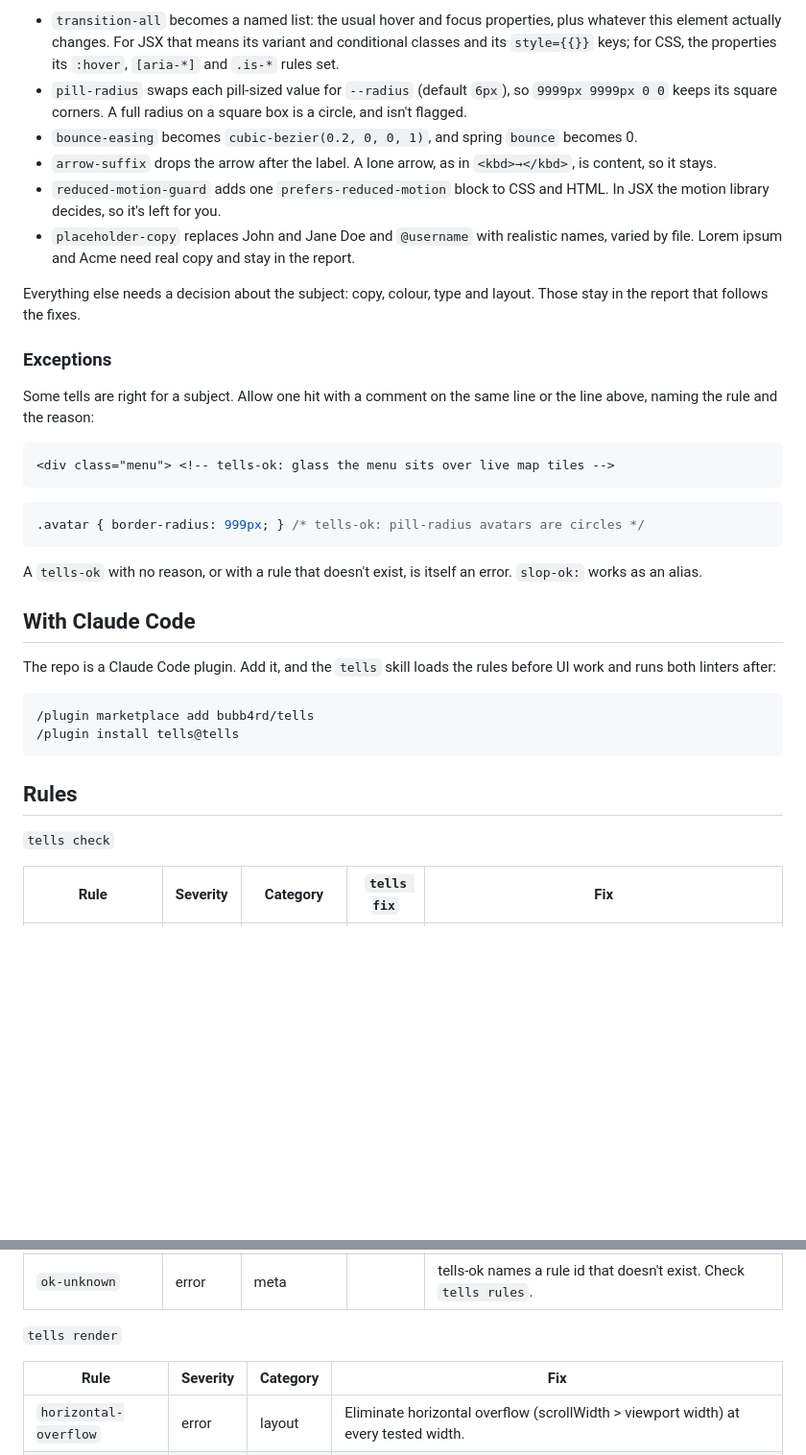
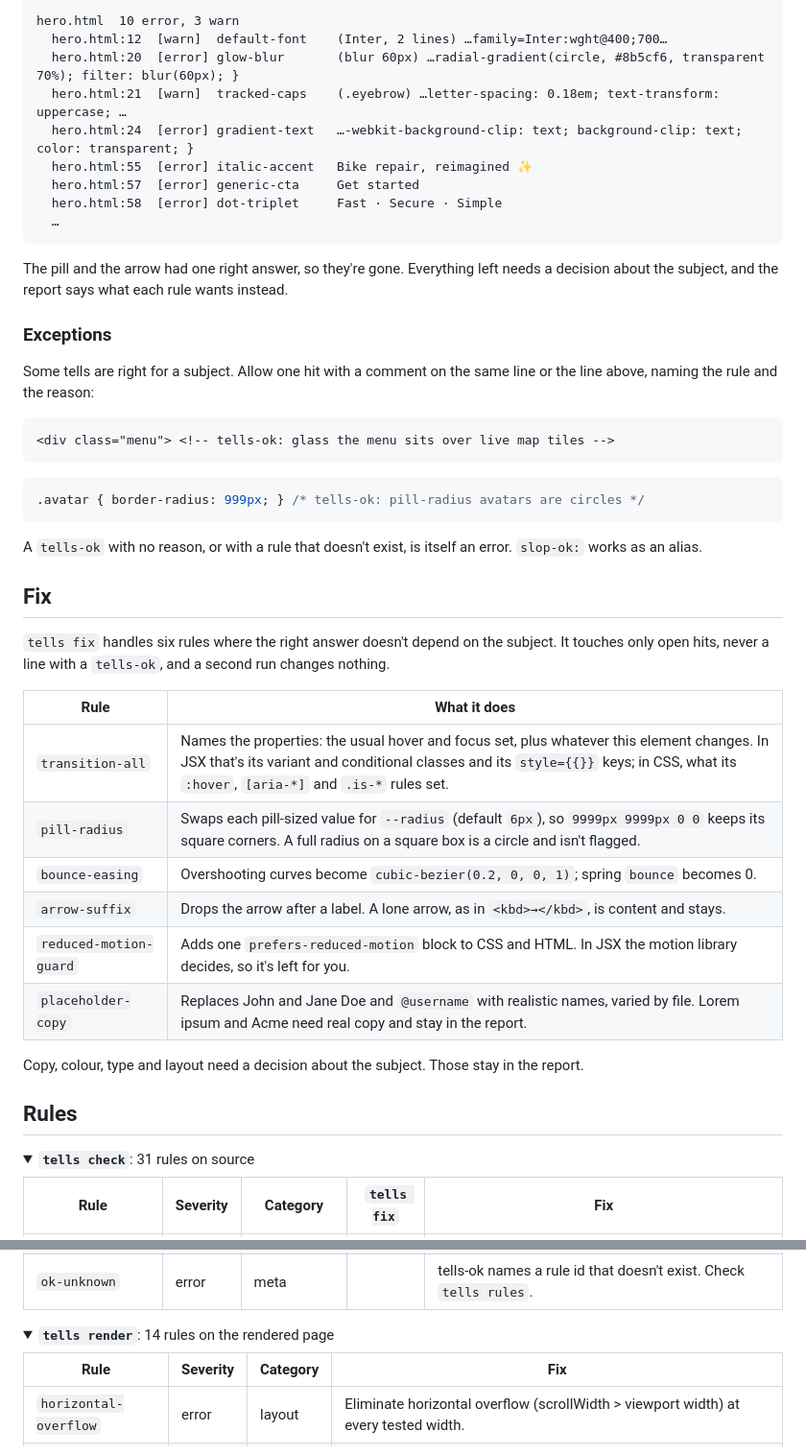
Before and after one commit to bubb4rd/tells, a Markdown page: README.md, 2 parts joined by grey strips. Shown at 96% size. Rendered like a GitHub page; folded sections open; blank space fills up the shorter version.

````diff
--- a/README.md
+++ b/README.md
@@ -51,12 +86,16 @@ All three exit 1 when errors are left, so they work in CI as they are. `render`
 
-- `transition-all` becomes a named list: the usual hover and focus properties, plus whatever this element actually changes. For JSX that means its variant and conditional classes and its `style={{}}` keys; for CSS, the properties its `:hover`, `[aria-*]` and `.is-*` rules set.
-- `pill-radius` swaps each pill-sized value for `--radius` (default `6px`), so `9999px 9999px 0 0` keeps its square corners. A full radius on a square box is a circle, and isn't flagged.
-- `bounce-easing` becomes `cubic-bezier(0.2, 0, 0, 1)`, and spring `bounce` becomes 0.
-- `arrow-suffix` drops the arrow after the label. A lone arrow, as in `<kbd>→</kbd>`, is content, so it stays.
-- `reduced-motion-guard` adds one `prefers-reduced-motion` block to CSS and HTML. In JSX the motion library decides, so it's left for you.
-- `placeholder-copy` replaces John and Jane Doe and `@username` with realistic names, varied by file. Lorem ipsum and Acme need real copy and stay in the report.
+hero.html  10 error, 3 warn
+  hero.html:12  [warn]  default-font    (Inter, 2 lines) …family=Inter:wght@400;700…
+  hero.html:20  [error] glow-blur       (blur 60px) …radial-gradient(circle, #8b5cf6, transparent 70%); filter: blur(60px); }
+  hero.html:21  [warn]  tracked-caps    (.eyebrow) …letter-spacing: 0.18em; text-transform: uppercase; …
+  hero.html:24  [error] gradient-text   …-webkit-background-clip: text; background-clip: text; color: transparent; }
+  hero.html:55  [error] italic-accent   Bike repair, reimagined ✨
+  hero.html:57  [error] generic-cta     Get started
+  hero.html:58  [error] dot-triplet     Fast · Secure · Simple
+  …
+```
 
-Everything else needs a decision about the subject: copy, colour, type and layout. Those stay in the report that follows the fixes.
+The pill and the arrow had one right answer, so they're gone. Everything left needs a decision about the subject, and the report says what each rule wants instead.
 
 ### Exceptions
 
@@ -72,18 +111,25 @@ Some tells are right for a subject. Allow one hit with a comment on the same lin
 
 A `tells-ok` with no reason, or with a rule that doesn't exist, is itself an error. `slop-ok:` works as an alias.
 
-## With Claude Code
+## Fix
 
-The repo is a Claude Code plugin. Add it, and the `tells` skill loads the rules before UI work and runs both linters after:
+`tells fix` handles six rules where the right answer doesn't depend on the subject. It touches only open hits, never a line with a `tells-ok`, and a second run changes nothing.
 
-```
-/plugin marketplace add bubb4rd/tells
-/plugin install tells@tells
-```
+| Rule | What it does |
+|---|---|
+| `transition-all` | Names the properties: the usual hover and focus set, plus whatever this element changes. In JSX that's its variant and conditional classes and its `style={{}}` keys; in CSS, what its `:hover`, `[aria-*]` and `.is-*` rules set. |
+| `pill-radius` | Swaps each pill-sized value for `--radius` (default `6px`), so `9999px 9999px 0 0` keeps its square corners. A full radius on a square box is a circle and isn't flagged. |
+| `bounce-easing` | Overshooting curves become `cubic-bezier(0.2, 0, 0, 1)`; spring `bounce` becomes 0. |
+| `arrow-suffix` | Drops the arrow after a label. A lone arrow, as in `<kbd>→</kbd>`, is content and stays. |
+| `reduced-motion-guard` | Adds one `prefers-reduced-motion` block to CSS and HTML. In JSX the motion library decides, so it's left for you. |
+| `placeholder-copy` | Replaces John and Jane Doe and `@username` with realistic names, varied by file. Lorem ipsum and Acme need real copy and stay in the report. |
+
+Copy, colour, type and layout need a decision about the subject. Those stay in the report.
 
 ## Rules
 
-`tells check`
+<details open>
+<summary><b><code>tells check</code></b>: 31 rules on source</summary>
 
 <!-- rules:check -->
 | Rule | Severity | Category | `tells fix` | Fix |
@@ -121,7 +167,10 @@ The repo is a Claude Code plugin. Add it, and the `tells` skill loads the rules
 | `ok-unknown` | error | meta |  | tells-ok names a rule id that doesn't exist. Check `tells rules`. |
 <!-- /rules:check -->
 
-`tells render`
+</details>
+
+<details>
+<summary><b><code>tells render</code></b>: 14 rules on the rendered page</summary>
 
 <!-- rules:render -->
 | Rule | Severity | Category | Fix |
````
Also changed, not shown: other parts of README.md (+113 -22 lines), SECURITY.md (added, +19 -0 lines), docs/assets/hero.png (added), docs/assets/icon-dark.png (added), docs/assets/icon-light.png (added), docs/brand/mark-dark.png (added), 8 other files.
